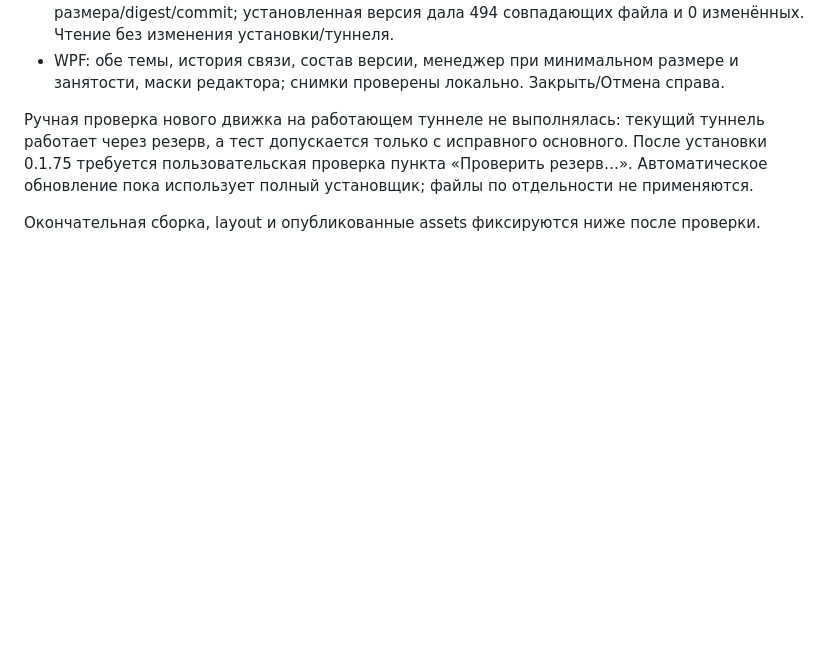
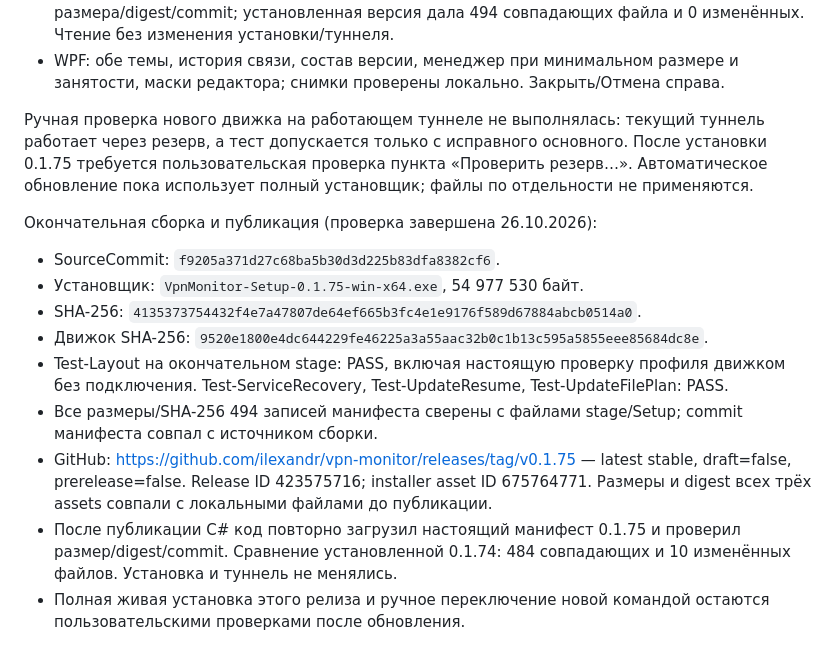
Before and after one commit to ilexandr/vpn-monitor, a Markdown page: docs/RELEASE_VERIFICATION_0.1.75.md, the part around the change. GitHub-like rendering; blank space fills up the shorter version.

Commit message:
Record final 0.1.75 assets and live manifest verification

```diff
--- a/docs/RELEASE_VERIFICATION_0.1.75.md
+++ b/docs/RELEASE_VERIFICATION_0.1.75.md
@@ -9,4 +9,13 @@
 
 Ручная проверка нового движка на работающем туннеле не выполнялась: текущий туннель работает через резерв, а тест допускается только с исправного основного. После установки 0.1.75 требуется пользовательская проверка пункта «Проверить резерв…». Автоматическое обновление пока использует полный установщик; файлы по отдельности не применяются.
 
-Окончательная сборка, layout и опубликованные assets фиксируются ниже после проверки.
+Окончательная сборка и публикация (проверка завершена 26.10.2026):
+- SourceCommit: `f9205a371d27c68ba5b30d3d225b83dfa8382cf6`.
+- Установщик: `VpnMonitor-Setup-0.1.75-win-x64.exe`, 54 977 530 байт.
+- SHA-256: `4135373754432f4e7a47807de64ef665b3fc4e1e9176f589d67884abcb0514a0`.
+- Движок SHA-256: `9520e1800e4dc644229fe46225a3a55aac32b0c1b13c595a5855eee85684dc8e`.
+- Test-Layout на окончательном stage: PASS, включая настоящую проверку профиля движком без подключения. Test-ServiceRecovery, Test-UpdateResume, Test-UpdateFilePlan: PASS.
+- Все размеры/SHA-256 494 записей манифеста сверены с файлами stage/Setup; commit манифеста совпал с источником сборки.
+- GitHub: https://github.com/ilexandr/vpn-monitor/releases/tag/v0.1.75 — latest stable, draft=false, prerelease=false. Release ID 423575716; installer asset ID 675764771. Размеры и digest всех трёх assets совпали с локальными файлами до публикации.
+- После публикации C# код повторно загрузил настоящий манифест 0.1.75 и проверил размер/digest/commit. Сравнение установленной 0.1.74: 484 совпадающих и 10 изменённых файлов. Установка и туннель не менялись.
+- Полная живая установка этого релиза и ручное переключение новой командой остаются пользовательскими проверками после обновления.
```
